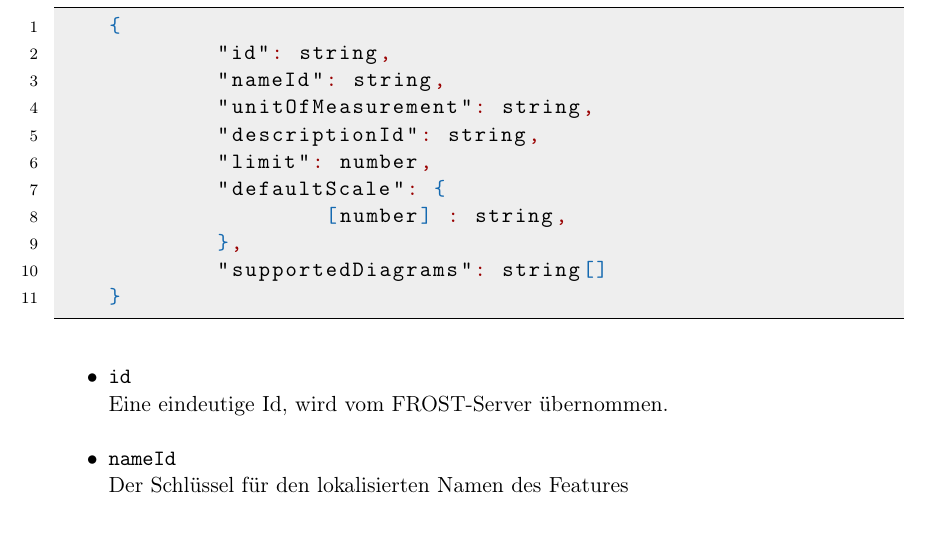
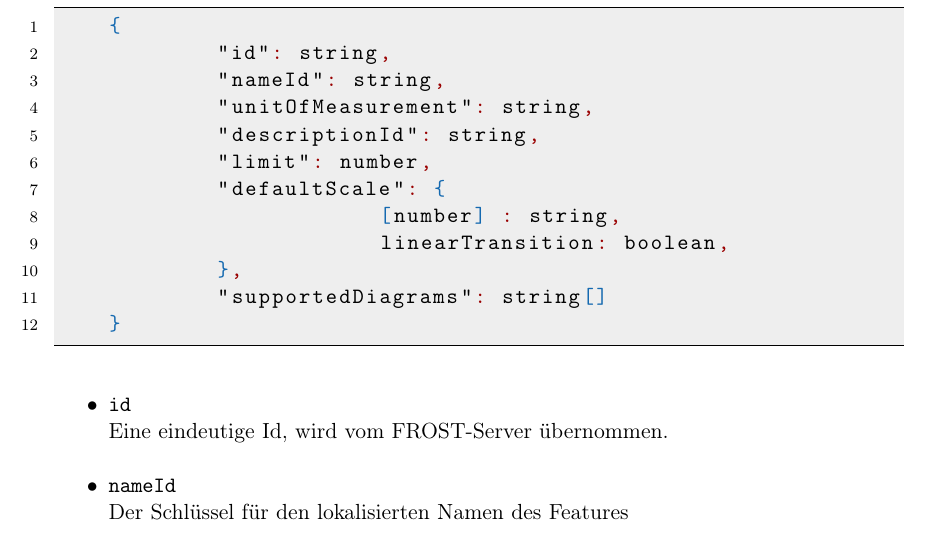
Before and after one commit to JonaEnz/pse-airquality-1, a LaTeX document (Entwurf/Entwurf.tex, which reads Entwurf/chapters/Datenmodell.tex): part of page 11 of 13, cut so that both start at the same text. Compiled offline with pdfLaTeX.

Commit message:
Add parameter in  chapter Datenmodell

```diff
--- a/Entwurf/chapters/Datenmodell.tex
+++ b/Entwurf/chapters/Datenmodell.tex
@@ -13,7 +13,8 @@ Dies ermöglicht das einfache Hinzufügen von weiteren Features und die freie Ko
 	    "descriptionId": string,
 	    "limit": number,
 	    "defaultScale": {
-		    [number] : string,
+			[number] : string,
+			linearTransition: boolean,
 	    },
 	    "supportedDiagrams": string[]
     }
```
